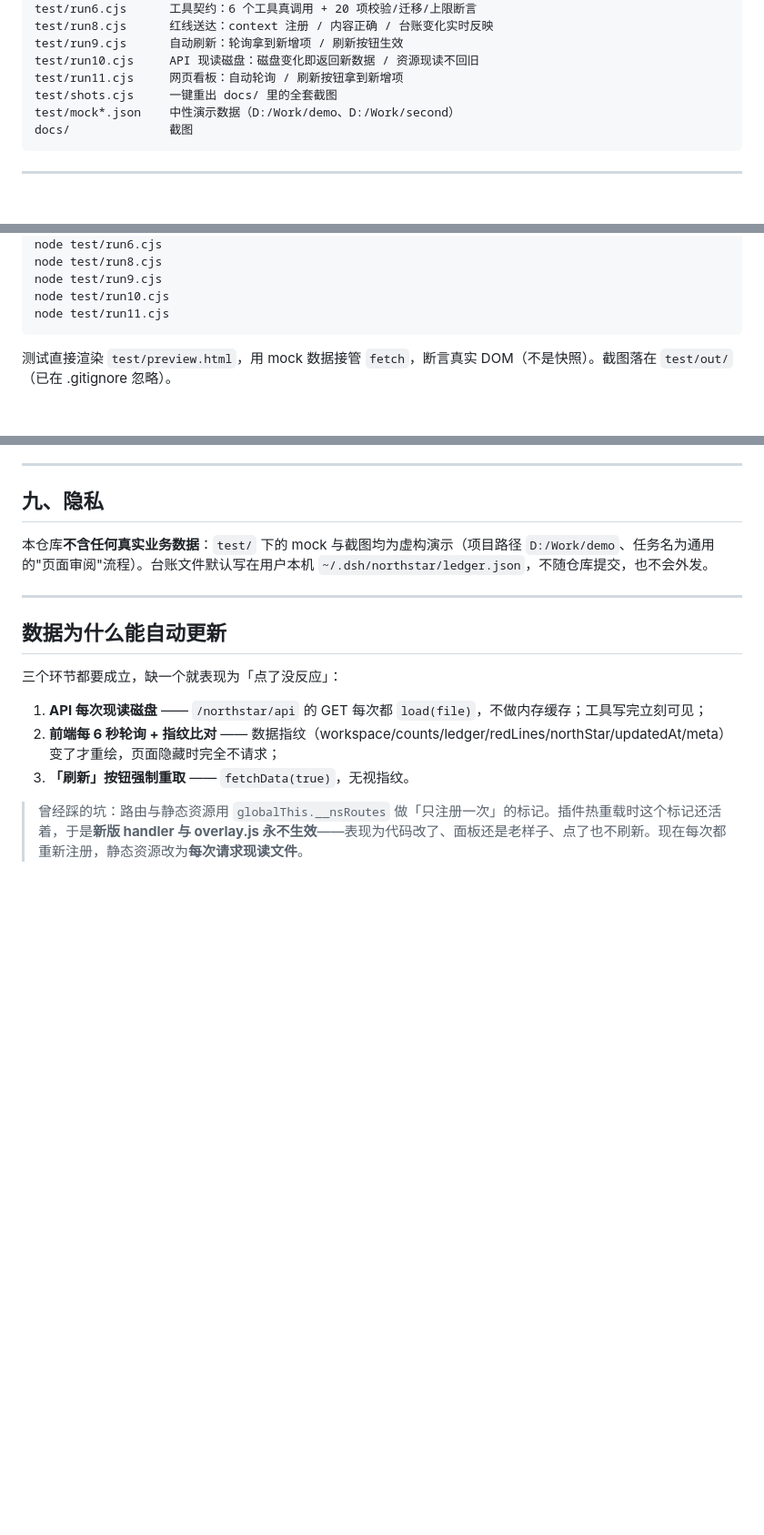
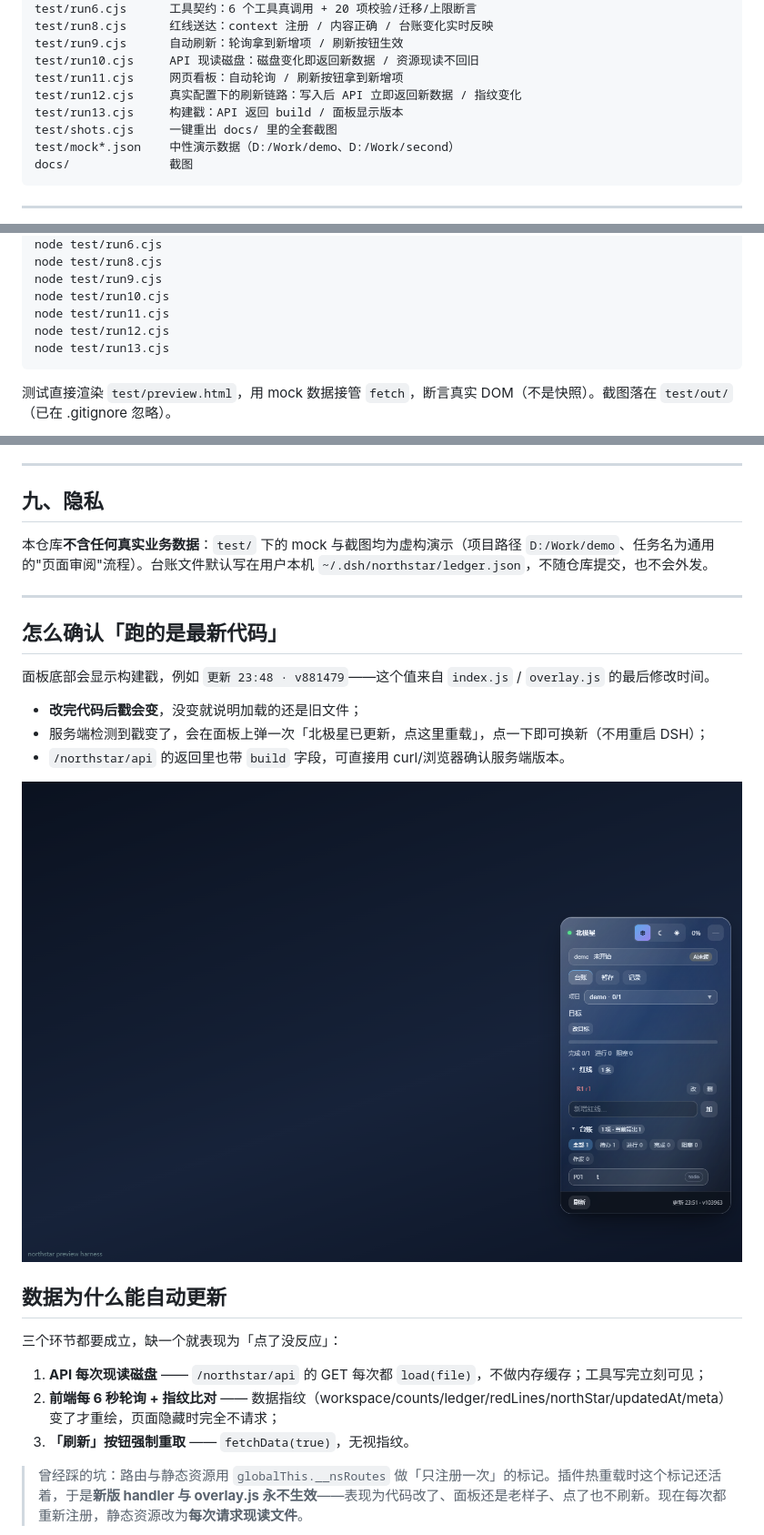
Before and after one commit to ThisBug/dsh-polaris, a Markdown page: README.md, 3 parts joined by grey strips. Shown at 91% size. Drawn GitHub-style; pictures changed too: docs/run13-build.png (added); blank space fills up the shorter version.

Commit message:
feat: 构建戳（面板底部显示版本 / API 返回 build / 检测到新版本弹提示可一键重载）；BUILD 计算移入 apply 修掉 import.meta 在测试里不可用；新增 run12 真实链路、run13 构建戳测试

````diff
--- a/README.md
+++ b/README.md
@@ -365,6 +365,8 @@ test/run8.cjs      红线送达：context 注册 / 内容正确 / 台账变化
 test/run9.cjs      自动刷新：轮询拿到新增项 / 刷新按钮生效
 test/run10.cjs     API 现读磁盘：磁盘变化即返回新数据 / 资源现读不回旧
 test/run11.cjs     网页看板：自动轮询 / 刷新按钮拿到新增项
+test/run12.cjs     真实配置下的刷新链路：写入后 API 立即返回新数据 / 指纹变化
+test/run13.cjs     构建戳：API 返回 build / 面板显示版本
 test/shots.cjs     一键重出 docs/ 里的全套截图
 test/mock*.json    中性演示数据（D:/Work/demo、D:/Work/second）
 docs/              截图
@@ -393,6 +395,8 @@ node test/run8.cjs
 node test/run9.cjs
 node test/run10.cjs
 node test/run11.cjs
+node test/run12.cjs
+node test/run13.cjs
 ```
 
 测试直接渲染 `test/preview.html`，用 mock 数据接管 `fetch`，断言真实 DOM（不是快照）。截图落在 `test/out/`（已在 .gitignore 忽略）。
@@ -425,6 +429,16 @@ DSH 桌面外壳屏蔽了 `window.prompt`。本项目所有行内编辑都用真
 本仓库**不含任何真实业务数据**：`test/` 下的 mock 与截图均为虚构演示（项目路径 `D:/Work/demo`、任务名为通用的"页面审阅"流程）。台账文件默认写在用户本机 `~/.dsh/northstar/ledger.json`，不随仓库提交，也不会外发。
 
 ---
+
+## 怎么确认「跑的是最新代码」
+
+面板底部会显示构建戳，例如 `更新 23:48 · v881479`——这个值来自 `index.js` / `overlay.js` 的最后修改时间。
+
+- **改完代码后戳会变**，没变就说明加载的还是旧文件；
+- 服务端检测到戳变了，会在面板上弹一次「北极星已更新，点这里重载」，点一下即可换新（不用重启 DSH）；
+- `/northstar/api` 的返回里也带 `build` 字段，可直接用 curl/浏览器确认服务端版本。
+
+![构建戳](docs/run13-build.png)
 
 ## 数据为什么能自动更新
 
````
Also changed, not shown: 5 other files.
